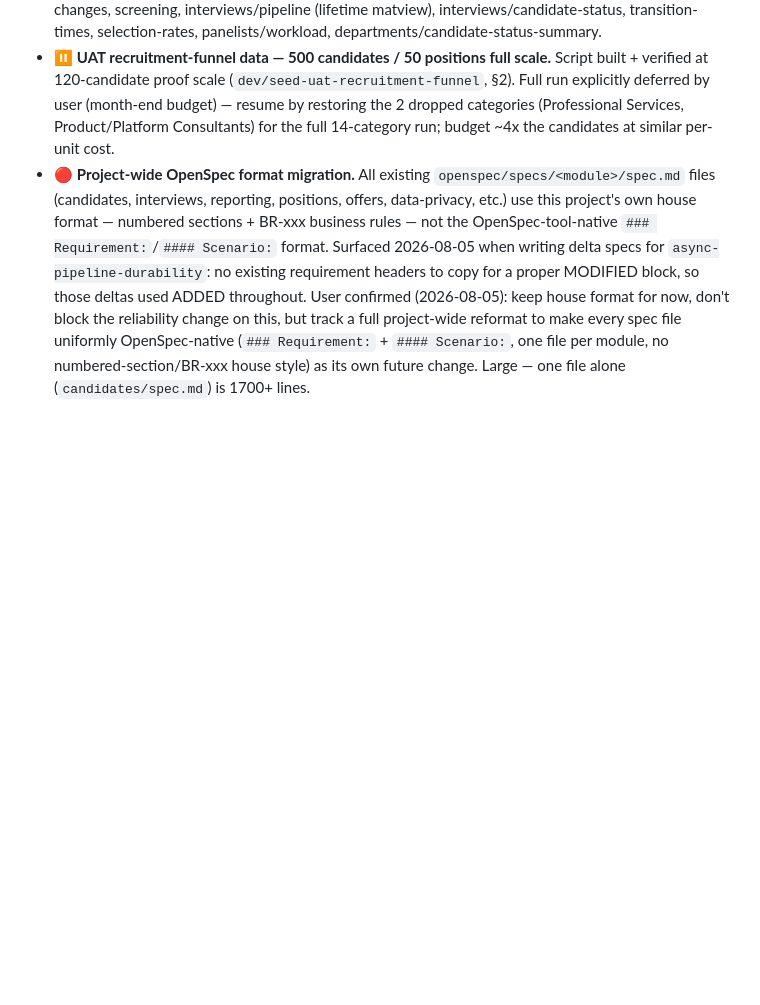
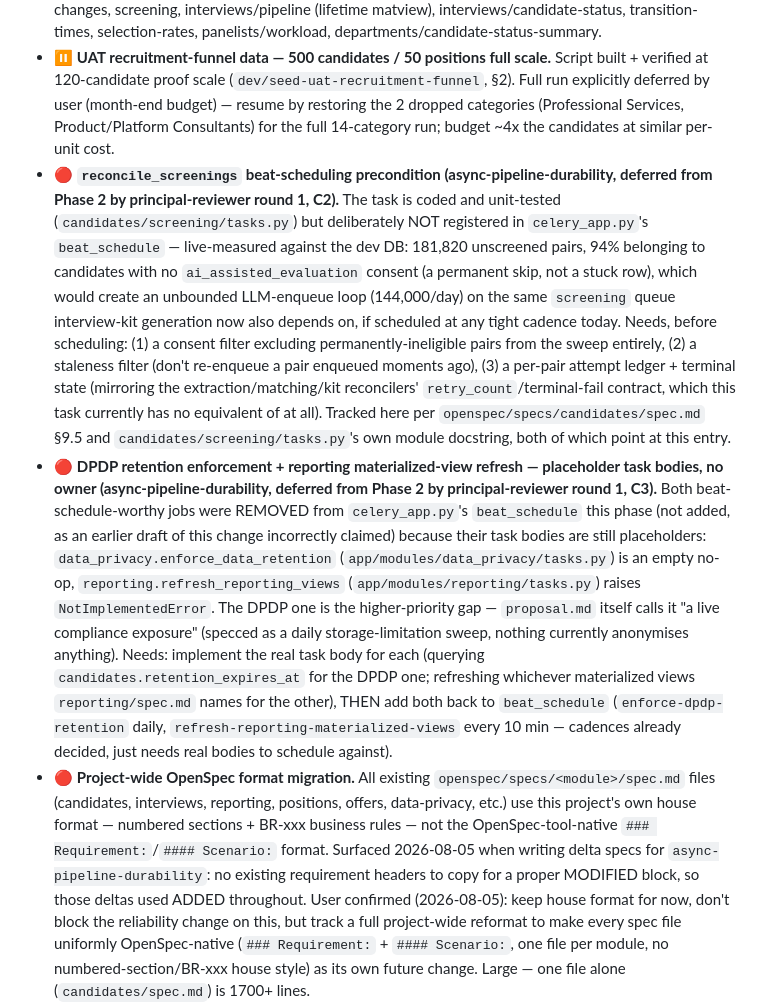
Before and after one commit to hareeshstggit/ats-platform-journey, a Markdown page: artifacts/BACKLOG.md, the part around the change. Drawn GitHub-style; blank space fills up the shorter version.

Commit message:
sync: resume-pointer.md + BACKLOG.md (Phase 2 merged, PR #215)

```diff
--- a/artifacts/BACKLOG.md
+++ b/artifacts/BACKLOG.md
@@ -131,6 +131,8 @@ by PR #209's status-groups redesign after live user testing rejected #206's shap
 - ✅ (superseded/obsolete, confirm-close) Positions-ageing widget on the Positions list — the full Positions Ageing *report* shipped (PR #173) on the reports dashboard instead.
 - 🔴 Remaining reporting endpoints, all still stub: candidate-uploads, positions/creation, positions/jd-changes, screening, interviews/pipeline (lifetime matview), interviews/candidate-status, transition-times, selection-rates, panelists/workload, departments/candidate-status-summary.
 - ⏸️ **UAT recruitment-funnel data — 500 candidates / 50 positions full scale.** Script built + verified at 120-candidate proof scale (`dev/seed-uat-recruitment-funnel`, §2). Full run explicitly deferred by user (month-end budget) — resume by restoring the 2 dropped categories (Professional Services, Product/Platform Consultants) for the full 14-category run; budget ~4x the candidates at similar per-unit cost.
+- 🔴 **`reconcile_screenings` beat-scheduling precondition (async-pipeline-durability, deferred from Phase 2 by principal-reviewer round 1, C2).** The task is coded and unit-tested (`candidates/screening/tasks.py`) but deliberately NOT registered in `celery_app.py`'s `beat_schedule` — live-measured against the dev DB: 181,820 unscreened pairs, 94% belonging to candidates with no `ai_assisted_evaluation` consent (a permanent skip, not a stuck row), which would create an unbounded LLM-enqueue loop (144,000/day) on the same `screening` queue interview-kit generation now also depends on, if scheduled at any tight cadence today. Needs, before scheduling: (1) a consent filter excluding permanently-ineligible pairs from the sweep entirely, (2) a staleness filter (don't re-enqueue a pair enqueued moments ago), (3) a per-pair attempt ledger + terminal state (mirroring the extraction/matching/kit reconcilers' `retry_count`/terminal-fail contract, which this task currently has no equivalent of at all). Tracked here per `openspec/specs/candidates/spec.md` §9.5 and `candidates/screening/tasks.py`'s own module docstring, both of which point at this entry.
+- 🔴 **DPDP retention enforcement + reporting materialized-view refresh — placeholder task bodies, no owner (async-pipeline-durability, deferred from Phase 2 by principal-reviewer round 1, C3).** Both beat-schedule-worthy jobs were REMOVED from `celery_app.py`'s `beat_schedule` this phase (not added, as an earlier draft of this change incorrectly claimed) because their task bodies are still placeholders: `data_privacy.enforce_data_retention` (`app/modules/data_privacy/tasks.py`) is an empty no-op, `reporting.refresh_reporting_views` (`app/modules/reporting/tasks.py`) raises `NotImplementedError`. The DPDP one is the higher-priority gap — `proposal.md` itself calls it "a live compliance exposure" (specced as a daily storage-limitation sweep, nothing currently anonymises anything). Needs: implement the real task body for each (querying `candidates.retention_expires_at` for the DPDP one; refreshing whichever materialized views `reporting/spec.md` names for the other), THEN add both back to `beat_schedule` (`enforce-dpdp-retention` daily, `refresh-reporting-materialized-views` every 10 min — cadences already decided, just needs real bodies to schedule against).
 - 🔴 **Project-wide OpenSpec format migration.** All existing `openspec/specs/<module>/spec.md` files (candidates, interviews, reporting, positions, offers, data-privacy, etc.) use this project's own house format — numbered sections + BR-xxx business rules — not the OpenSpec-tool-native `### Requirement:`/`#### Scenario:` format. Surfaced 2026-08-05 when writing delta specs for `async-pipeline-durability`: no existing requirement headers to copy for a proper MODIFIED block, so those deltas used ADDED throughout. User confirmed (2026-08-05): keep house format for now, don't block the reliability change on this, but track a full project-wide reformat to make every spec file uniformly OpenSpec-native (`### Requirement:` + `#### Scenario:`, one file per module, no numbered-section/BR-xxx house style) as its own future change. Large — one file alone (`candidates/spec.md`) is 1700+ lines.
 
 ---
```
Also changed, not shown: artifacts/resume-pointer.md (+16 -3 lines).
